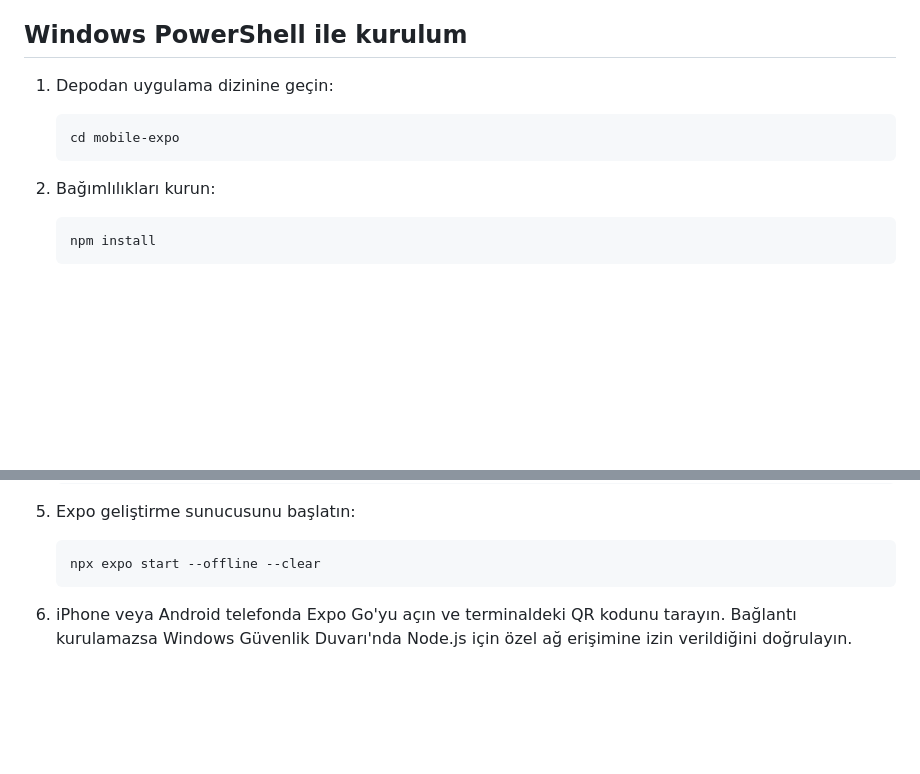
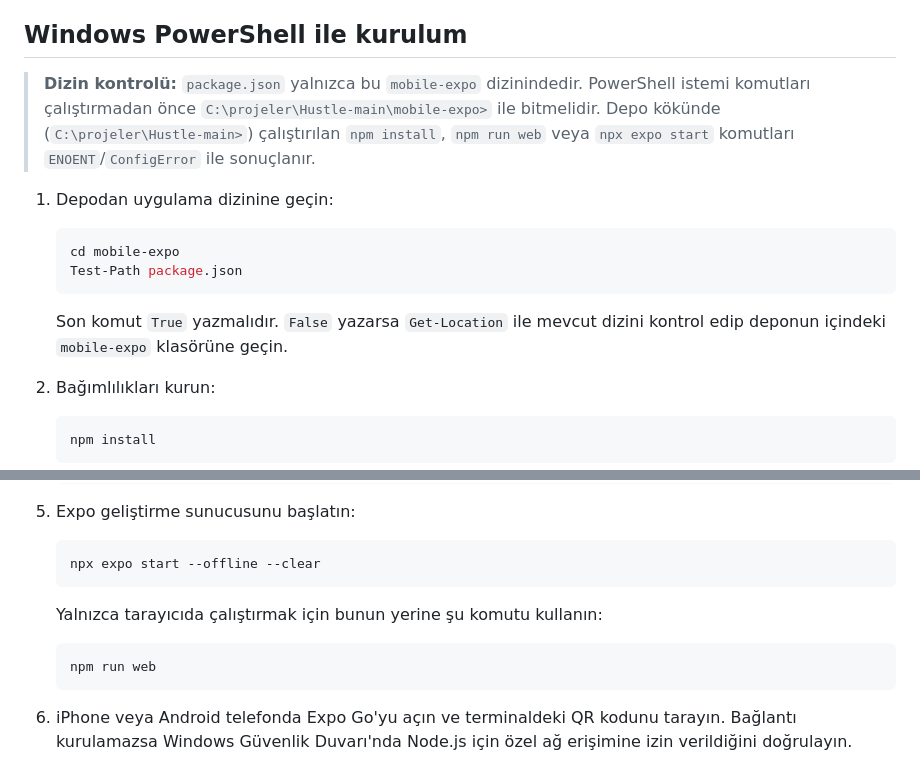
Before and after one commit to metinmertyldrm/Hustle, a Markdown page: mobile-expo/README.md, 2 parts joined by grey strips. GitHub-like rendering; blank space fills up the shorter version.

````diff
--- a/mobile-expo/README.md
+++ b/mobile-expo/README.md
@@ -17,11 +17,21 @@ ile canlı yayın yapmaz: kullanıcı istediğinde son 200 mum alınır, kapanma
 
 ## Windows PowerShell ile kurulum
 
+> **Dizin kontrolü:** `package.json` yalnızca bu `mobile-expo` dizinindedir.
+> PowerShell istemi komutları çalıştırmadan önce
+> `C:\projeler\Hustle-main\mobile-expo>` ile bitmelidir. Depo kökünde
+> (`C:\projeler\Hustle-main>`) çalıştırılan `npm install`, `npm run web` veya
+> `npx expo start` komutları `ENOENT`/`ConfigError` ile sonuçlanır.
+
 1. Depodan uygulama dizinine geçin:
 
    ```powershell
    cd mobile-expo
+   Test-Path package.json
    ```
+
+   Son komut `True` yazmalıdır. `False` yazarsa `Get-Location` ile mevcut
+   dizini kontrol edip deponun içindeki `mobile-expo` klasörüne geçin.
 
 2. Bağımlılıkları kurun:
 
@@ -51,6 +61,12 @@ ile canlı yayın yapmaz: kullanıcı istediğinde son 200 mum alınır, kapanma
 
    ```powershell
    npx expo start --offline --clear
+   ```
+
+   Yalnızca tarayıcıda çalıştırmak için bunun yerine şu komutu kullanın:
+
+   ```powershell
+   npm run web
    ```
 
 6. iPhone veya Android telefonda Expo Go'yu açın ve terminaldeki QR kodunu tarayın. Bağlantı kurulamazsa Windows Güvenlik Duvarı'nda Node.js için özel ağ erişimine izin verildiğini doğrulayın.
````
Also changed, not shown: README.md (+26 -0 lines).
